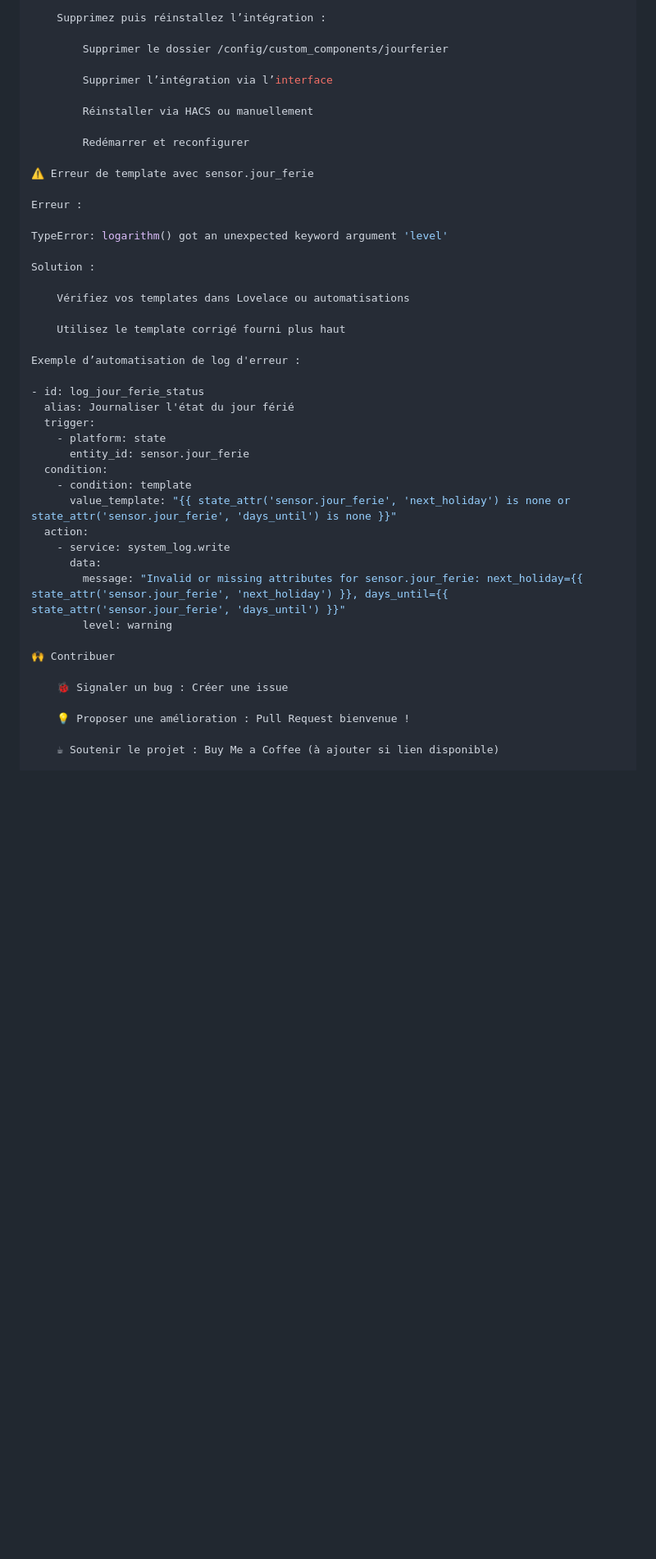
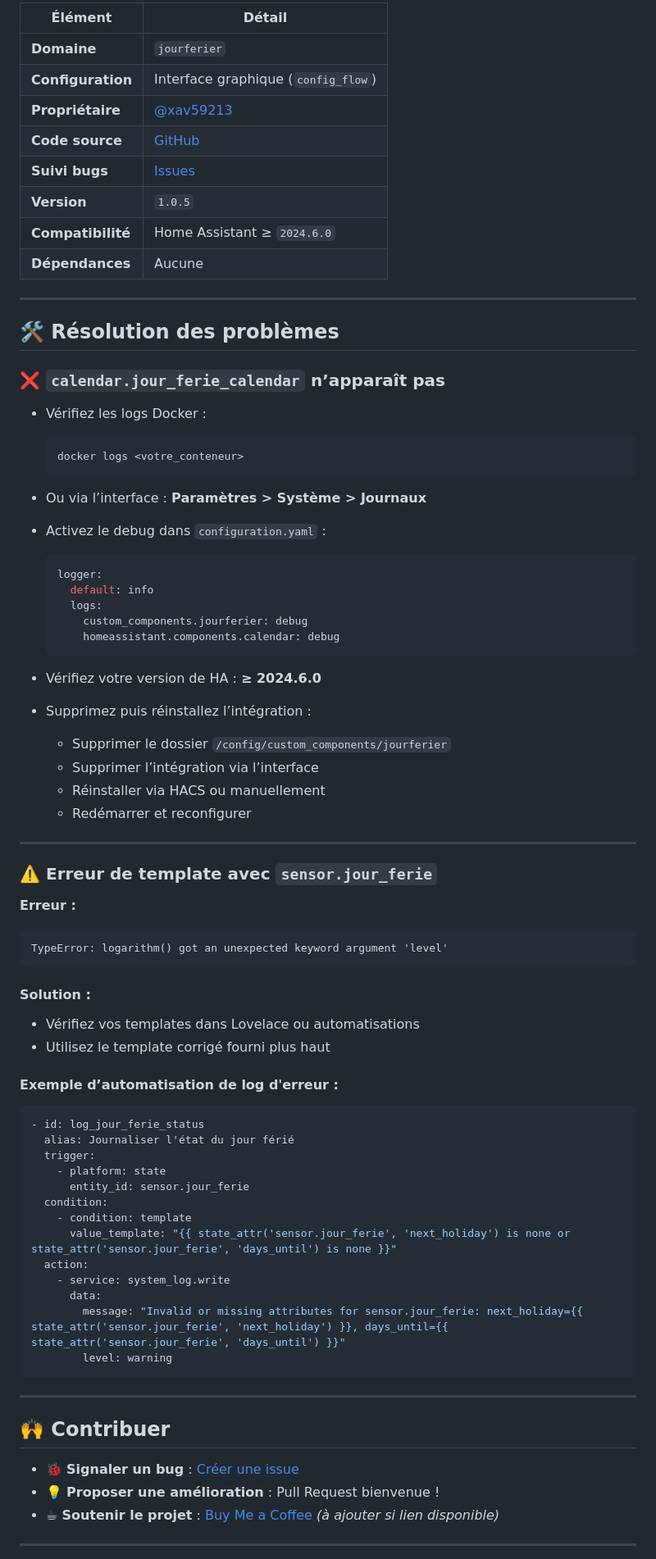
Before and after one commit to XAV59213/jourferier, a Markdown page: README.md, the part around one of its changes. Shown at 82% size. Drawn GitHub-style; blank space fills up the shorter version.

````diff
--- a/README.md
+++ b/README.md
@@ -161,28 +157,60 @@ Activez le debug dans configuration.yaml :
 
-    Supprimez puis réinstallez l’intégration :
+| Élément          | Détail                             |
+|------------------|------------------------------------|
+| **Domaine**       | `jourferier`                      |
+| **Configuration** | Interface graphique (`config_flow`) |
+| **Propriétaire**  | [@xav59213](https://github.com/xav59213) |
+| **Code source**   | [GitHub](https://github.com/xav59213/xav59213-jour-ferie) |
+| **Suivi bugs**    | [Issues](https://github.com/xav59213/xav59213-jour-ferie/issues) |
+| **Version**       | `1.0.5`                            |
+| **Compatibilité** | Home Assistant ≥ `2024.6.0`       |
+| **Dépendances**   | Aucune                             |
 
-        Supprimer le dossier /config/custom_components/jourferier
+---
 
-        Supprimer l’intégration via l’interface
+## 🛠️ Résolution des problèmes
 
-        Réinstaller via HACS ou manuellement
+### ❌ `calendar.jour_ferie_calendar` n’apparaît pas
 
-        Redémarrer et reconfigurer
+- Vérifiez les logs Docker :
+  ```bash
+  docker logs <votre_conteneur>
+  ```
 
-⚠️ Erreur de template avec sensor.jour_ferie
+- Ou via l’interface : **Paramètres > Système > Journaux**
 
-Erreur :
+- Activez le debug dans `configuration.yaml` :
+  ```yaml
+  logger:
+    default: info
+    logs:
+      custom_components.jourferier: debug
+      homeassistant.components.calendar: debug
+  ```
 
+- Vérifiez votre version de HA : **≥ 2024.6.0**
+- Supprimez puis réinstallez l’intégration :
+  - Supprimer le dossier `/config/custom_components/jourferier`
+  - Supprimer l’intégration via l’interface
+  - Réinstaller via HACS ou manuellement
+  - Redémarrer et reconfigurer
+
+---
+
+### ⚠️ Erreur de template avec `sensor.jour_ferie`
+
+**Erreur :**
+```
 TypeError: logarithm() got an unexpected keyword argument 'level'
+```
 
-Solution :
+#### Solution :
+- Vérifiez vos templates dans Lovelace ou automatisations
+- Utilisez le template corrigé fourni plus haut
 
-    Vérifiez vos templates dans Lovelace ou automatisations
+#### Exemple d’automatisation de log d'erreur :
 
-    Utilisez le template corrigé fourni plus haut
-
-Exemple d’automatisation de log d'erreur :
-
+```yaml
 - id: log_jour_ferie_status
   alias: Journaliser l'état du jour férié
   trigger:
@@ -196,12 +224,15 @@ Exemple d’automatisation de log d'erreur :
       data:
         message: "Invalid or missing attributes for sensor.jour_ferie: next_holiday={{ state_attr('sensor.jour_ferie', 'next_holiday') }}, days_until={{ state_attr('sensor.jour_ferie', 'days_until') }}"
         level: warning
+```
 
-🙌 Contribuer
+---
 
-    🐞 Signaler un bug : Créer une issue
+## 🙌 Contribuer
 
-    💡 Proposer une amélioration : Pull Request bienvenue !
+- 🐞 **Signaler un bug** : [Créer une issue](https://github.com/xav59213/xav59213-jour-ferie/issues)
+- 💡 **Proposer une amélioration** : Pull Request bienvenue !
+- ☕ **Soutenir le projet** : [Buy Me a Coffee](https://www.buymeacoffee.com/) *(à ajouter si lien disponible)*
 
-    ☕ Soutenir le projet : Buy Me a Coffee (à ajouter si lien disponible)
+---
 
````
Also changed, not shown: other parts of README.md (+57 -61 lines).
